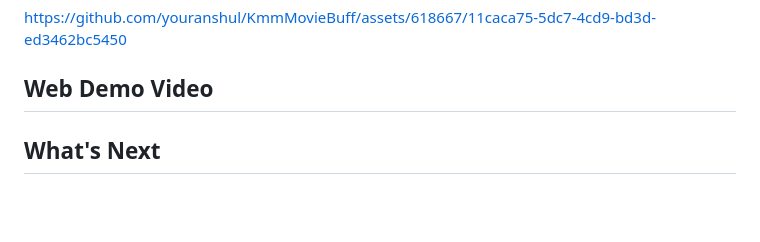
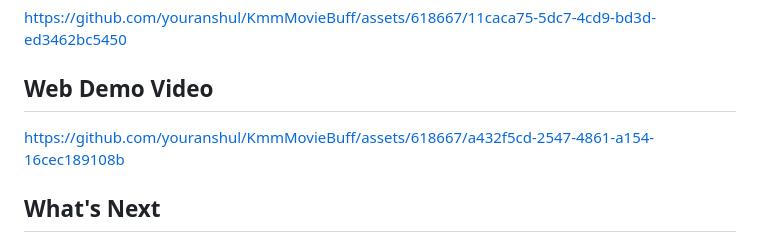
Before and after one commit to anshulupadhyay03/KmmMovieBuff, a Markdown page: README.md, the part around the change. GitHub-like rendering; blank space fills up the shorter version.

```diff
--- a/README.md
+++ b/README.md
@@ -24,7 +24,7 @@ https://github.com/youranshul/KmmMovieBuff/assets/618667/11caca75-5dc7-4cd9-bd3d
 
 ## Web Demo Video
 
-
+https://github.com/youranshul/KmmMovieBuff/assets/618667/a432f5cd-2547-4861-a154-16cec189108b
 
 
 ## What's Next
```
